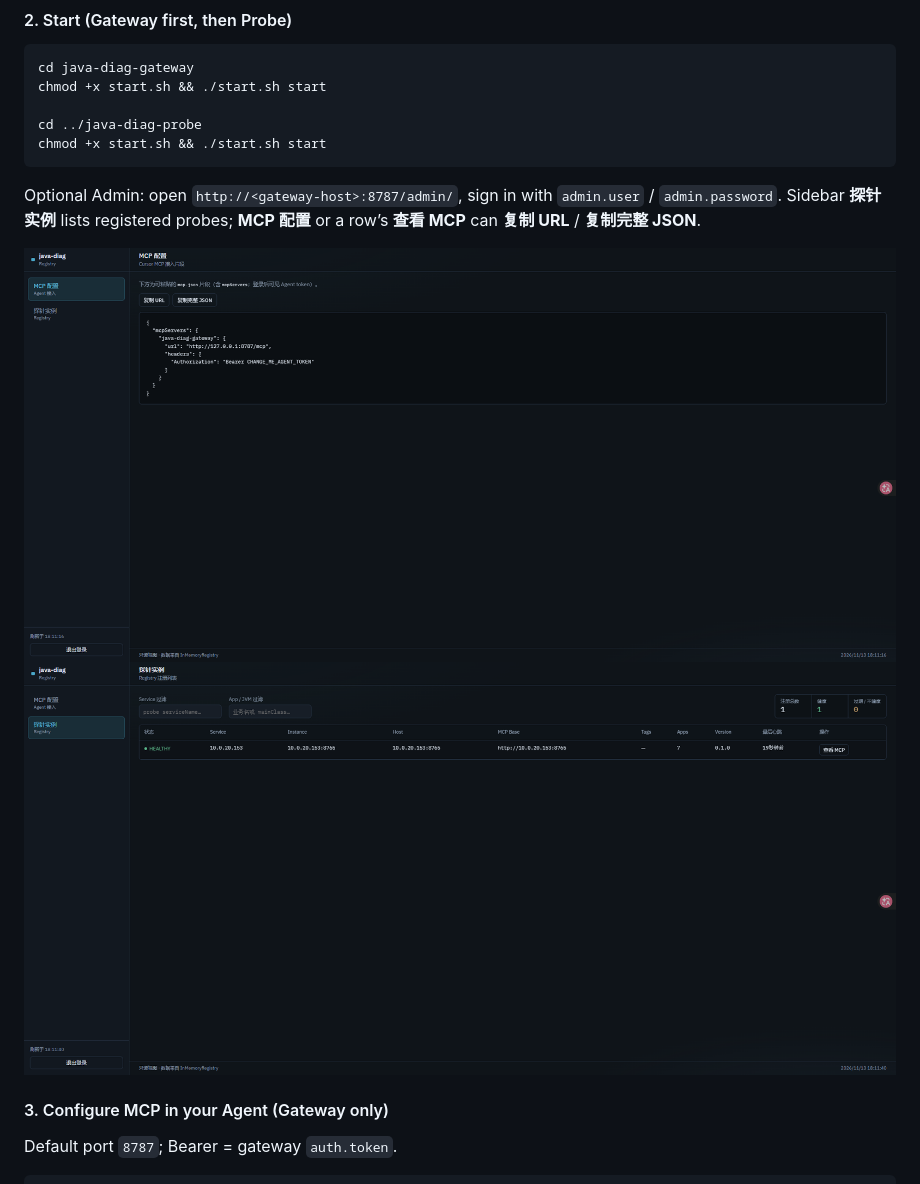
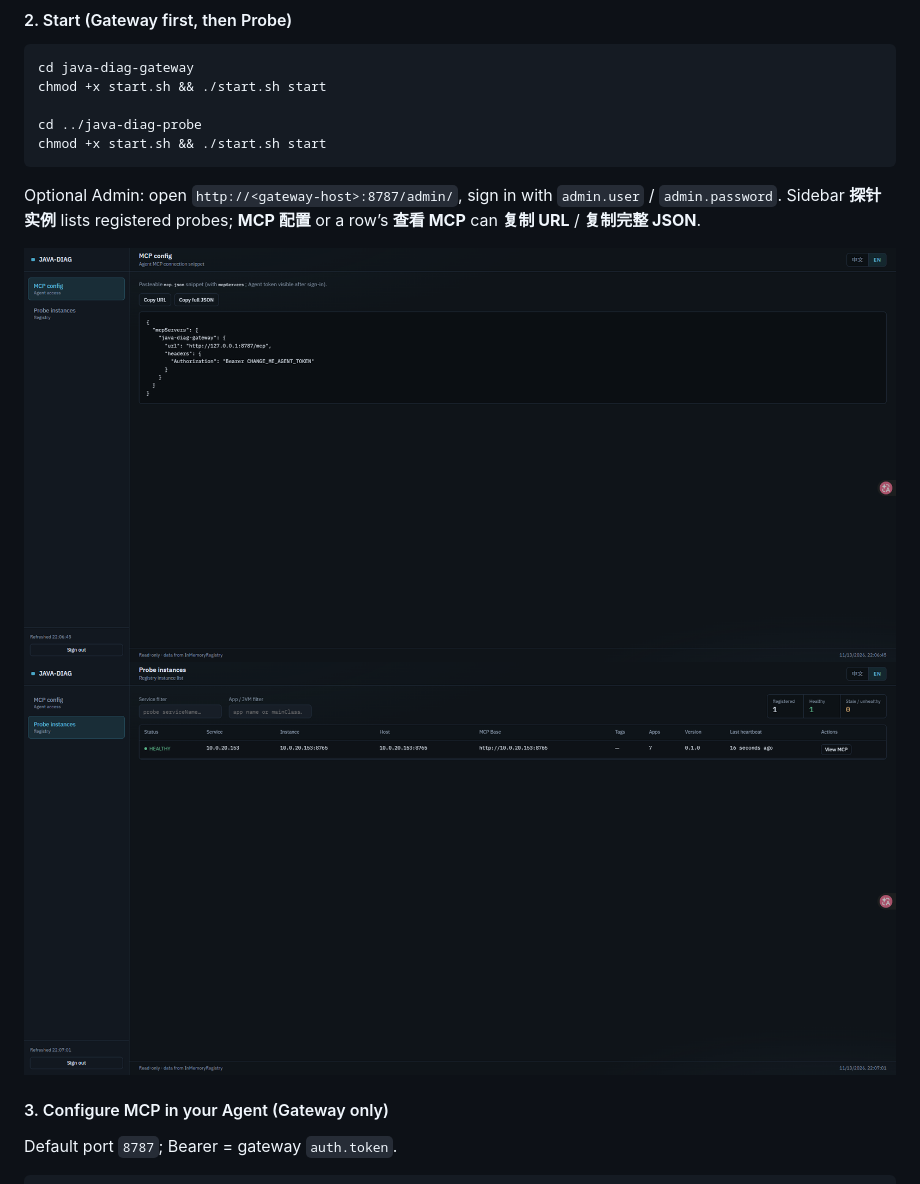
Before and after one commit to chenxk/java-diag, a Markdown page: README_EN.md, the part around the change. GitHub-like rendering; pictures changed too: pics/mcp_config.png, pics/mcp_config_en.png (added), pics/probe_list.png.

Commit message:
quict start

```diff
--- a/README_EN.md
+++ b/README_EN.md
@@ -99,8 +99,8 @@ chmod +x start.sh && ./start.sh start
 
 Optional Admin: open `http://<gateway-host>:8787/admin/`, sign in with `admin.user` / `admin.password`. Sidebar **探针实例** lists registered probes; **MCP 配置** or a row’s **查看 MCP** can **复制 URL** / **复制完整 JSON**.
 
-![mcp_config.png](pics/mcp_config.png)
-![probe_list.png](pics/probe_list.png)
+![mcp_config_en.png](pics/mcp_config_en.png)
+![probe_list_en.png](pics/probe_list_en.png)
 
 #### 3. Configure MCP in your Agent (Gateway only)
 
```
